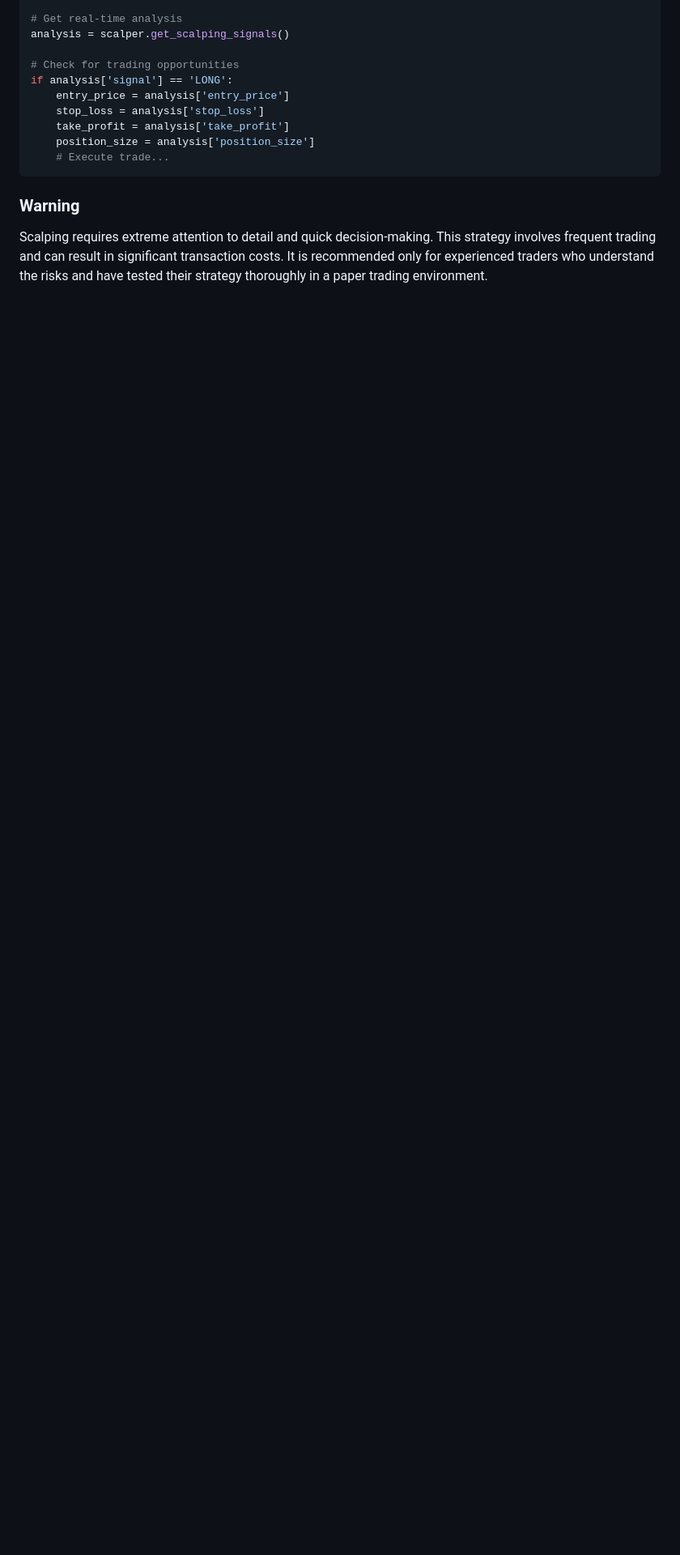
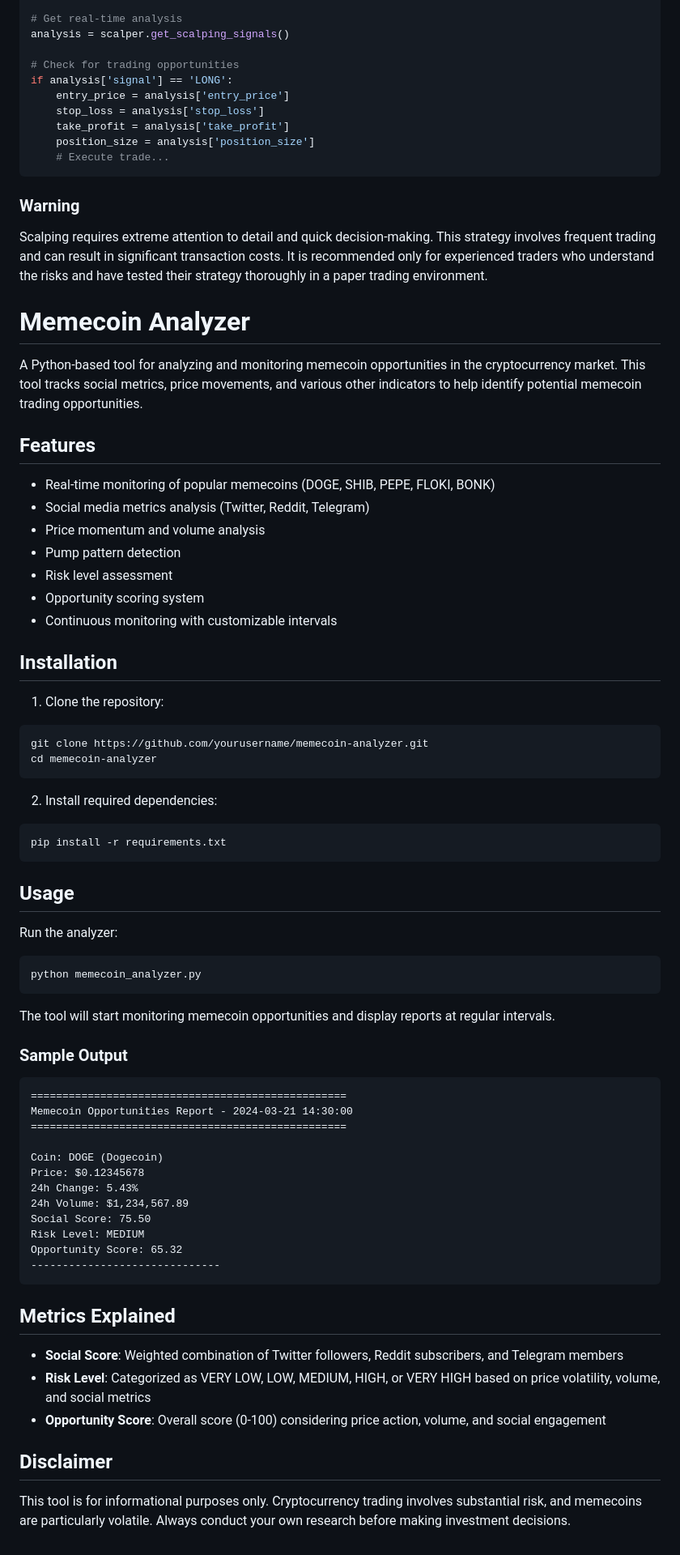
Before and after one commit to spirosrap/crypto-finance, a Markdown page: README.md, the part around the change. Shown at 81% size. GitHub-like rendering; blank space fills up the shorter version.

Commit message:
add info about the memecoin analyzer into the README.

````diff
--- a/README.md
+++ b/README.md
@@ -626,3 +626,67 @@ if analysis['signal'] == 'LONG':
 ### Warning
 
 Scalping requires extreme attention to detail and quick decision-making. This strategy involves frequent trading and can result in significant transaction costs. It is recommended only for experienced traders who understand the risks and have tested their strategy thoroughly in a paper trading environment.
+
+
+# Memecoin Analyzer
+
+A Python-based tool for analyzing and monitoring memecoin opportunities in the cryptocurrency market. This tool tracks social metrics, price movements, and various other indicators to help identify potential memecoin trading opportunities.
+
+## Features
+
+- Real-time monitoring of popular memecoins (DOGE, SHIB, PEPE, FLOKI, BONK)
+- Social media metrics analysis (Twitter, Reddit, Telegram)
+- Price momentum and volume analysis
+- Pump pattern detection
+- Risk level assessment
+- Opportunity scoring system
+- Continuous monitoring with customizable intervals
+
+## Installation
+
+1. Clone the repository:
+```bash
+git clone https://github.com/yourusername/memecoin-analyzer.git
+cd memecoin-analyzer
+```
+
+2. Install required dependencies:
+```bash
+pip install -r requirements.txt
+```
+
+## Usage
+
+Run the analyzer:
+```bash
+python memecoin_analyzer.py
+```
+
+The tool will start monitoring memecoin opportunities and display reports at regular intervals.
+
+### Sample Output
+
+```
+==================================================
+Memecoin Opportunities Report - 2024-03-21 14:30:00
+==================================================
+
+Coin: DOGE (Dogecoin)
+Price: $0.12345678
+24h Change: 5.43%
+24h Volume: $1,234,567.89
+Social Score: 75.50
+Risk Level: MEDIUM
+Opportunity Score: 65.32
+------------------------------
+```
+
+## Metrics Explained
+
+- **Social Score**: Weighted combination of Twitter followers, Reddit subscribers, and Telegram members
+- **Risk Level**: Categorized as VERY LOW, LOW, MEDIUM, HIGH, or VERY HIGH based on price volatility, volume, and social metrics
+- **Opportunity Score**: Overall score (0-100) considering price action, volume, and social engagement
+
+## Disclaimer
+
+This tool is for informational purposes only. Cryptocurrency trading involves substantial risk, and memecoins are particularly volatile. Always conduct your own research before making investment decisions.
````
